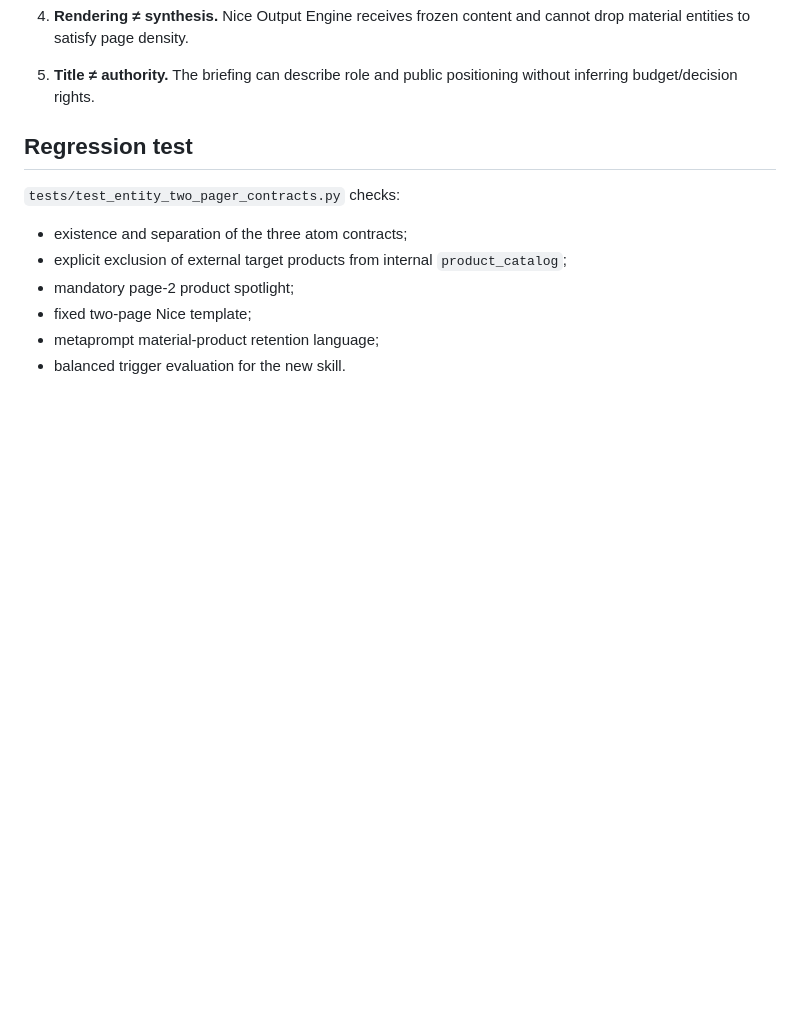
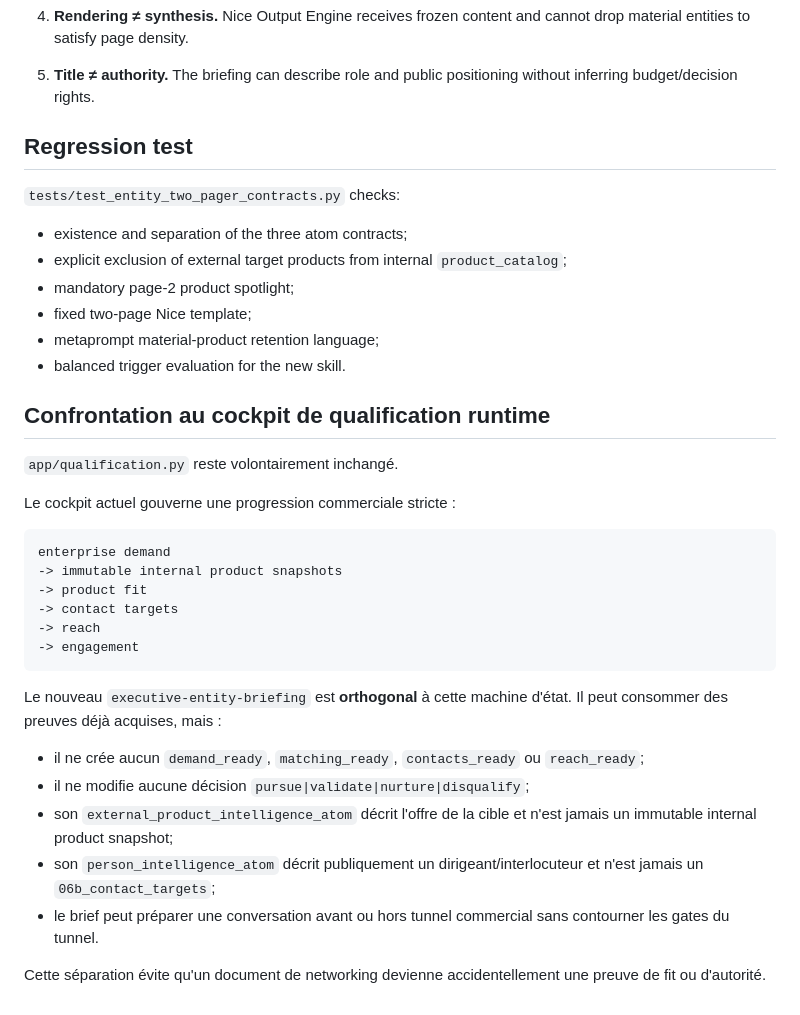
Before and after one commit to achard-arnaud/ai-maturity-diagnostic, a Markdown page: docs/RETEX_entity_two_pager_v0_9.md, the part around the change. Rendered like a GitHub page; blank space fills up the shorter version.

Commit message:
v0.9 entity briefing: document orthogonality to qualification cockpit

````diff
--- a/docs/RETEX_entity_two_pager_v0_9.md
+++ b/docs/RETEX_entity_two_pager_v0_9.md
@@ -92,3 +92,29 @@ For the trigger case, this makes a Meridian-style method impossible to leave as
 - fixed two-page Nice template;
 - metaprompt material-product retention language;
 - balanced trigger evaluation for the new skill.
+
+
+## Confrontation au cockpit de qualification runtime
+
+`app/qualification.py` reste volontairement inchangé.
+
+Le cockpit actuel gouverne une progression commerciale stricte :
+
+```text
+enterprise demand
+-> immutable internal product snapshots
+-> product fit
+-> contact targets
+-> reach
+-> engagement
+```
+
+Le nouveau `executive-entity-briefing` est **orthogonal** à cette machine d'état. Il peut consommer des preuves déjà acquises, mais :
+
+- il ne crée aucun `demand_ready`, `matching_ready`, `contacts_ready` ou `reach_ready`;
+- il ne modifie aucune décision `pursue|validate|nurture|disqualify`;
+- son `external_product_intelligence_atom` décrit l'offre de la cible et n'est jamais un immutable internal product snapshot;
+- son `person_intelligence_atom` décrit publiquement un dirigeant/interlocuteur et n'est jamais un `06b_contact_targets`;
+- le brief peut préparer une conversation avant ou hors tunnel commercial sans contourner les gates du tunnel.
+
+Cette séparation évite qu'un document de networking devienne accidentellement une preuve de fit ou d'autorité.
````
